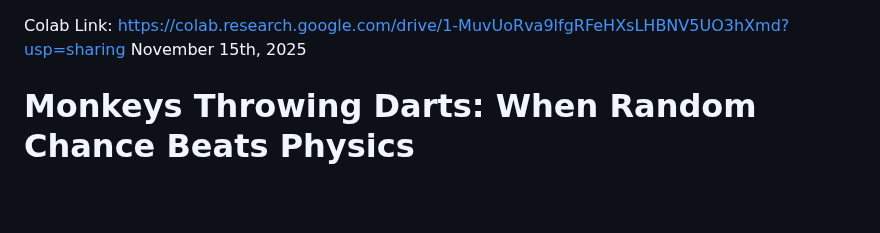
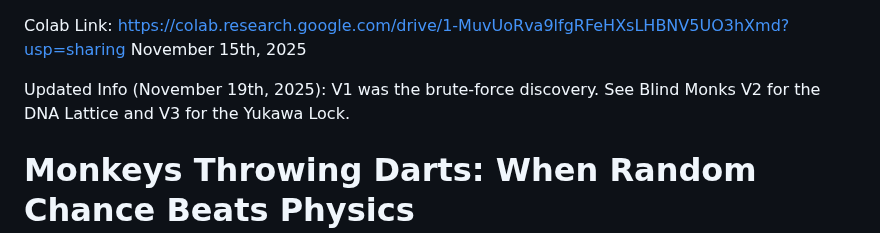
Before and after one commit to playfularchitect/Rosetta-Stone-Of-Physics, a Markdown page: Dart Throwing Monkeys/Blind Monks V1/Readme.md, the part around the change. GitHub-like rendering; blank space fills up the shorter version.

Commit message:
Update Readme.md
Signed-off-by: Evan Wesley <ewesley541@gmail.com>

```diff
--- a/Dart Throwing Monkeys/Blind Monks V1/Readme.md
+++ b/Dart Throwing Monkeys/Blind Monks V1/Readme.md
@@ -1,5 +1,7 @@
 Colab Link: <https://colab.research.google.com/drive/1-MuvUoRva9lfgRFeHXsLHBNV5UO3hXmd?usp=sharing>
 November 15th, 2025
+
+Updated Info (November 19th, 2025): V1 was the brute-force discovery. See Blind Monks V2 for the DNA Lattice and V3 for the Yukawa Lock.
 
 # Monkeys Throwing Darts: When Random Chance Beats Physics
 
```
